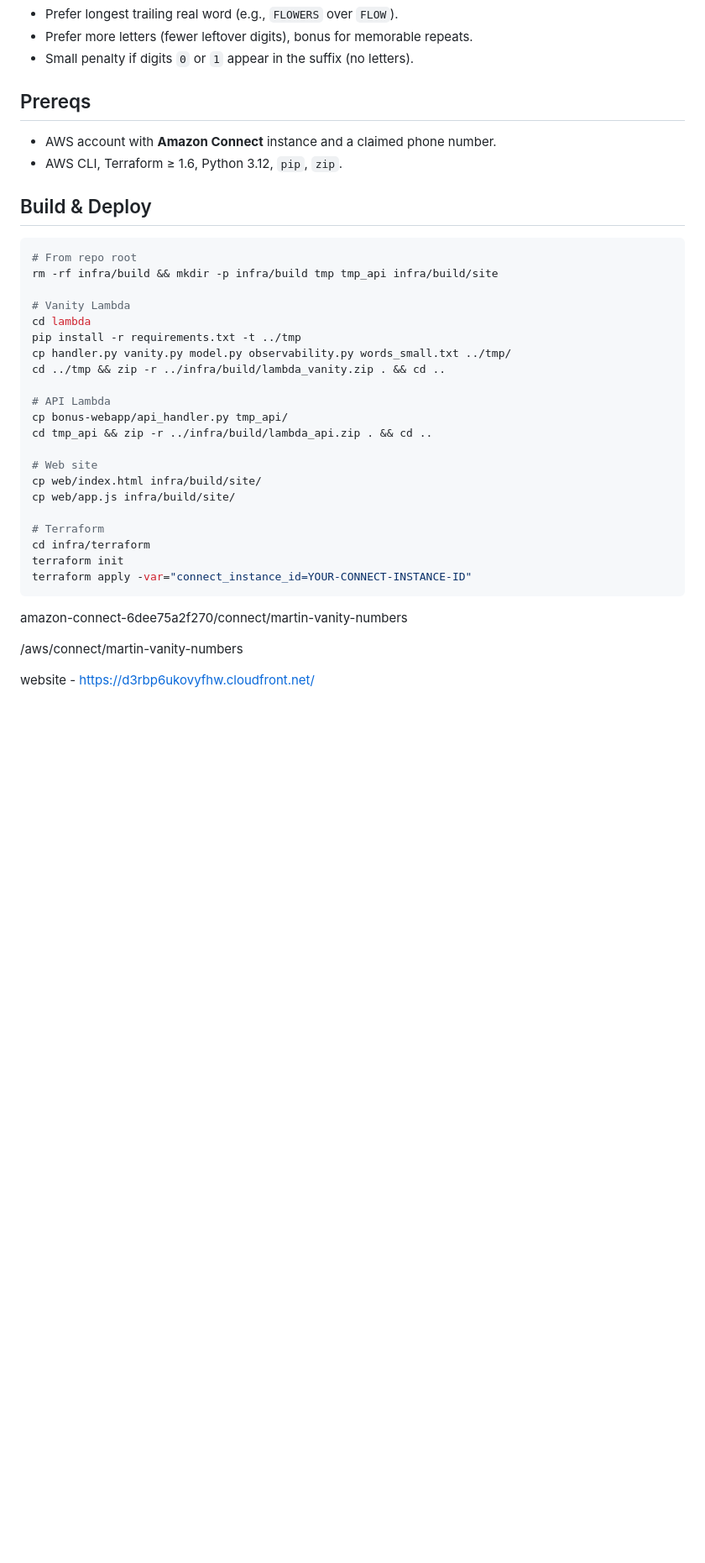
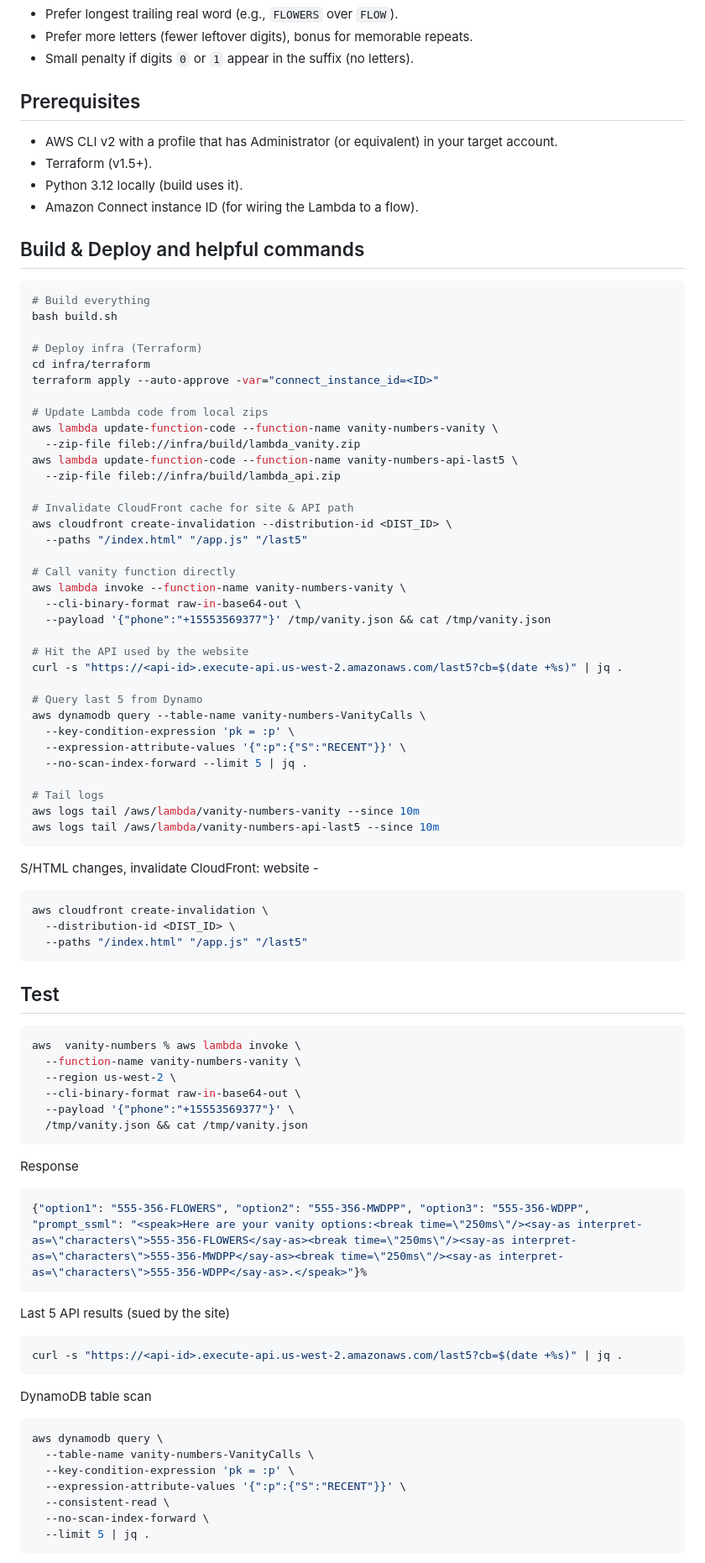
Before and after one commit to machine88/vanity-numbers, a Markdown page: README.md, the part around the change printed below. Shown: that part at 84% size. Drawn GitHub-style; blank space fills up the shorter version.

Commit message:
improved read me

````diff
--- a/README.md
+++ b/README.md
@@ -94,37 +84,85 @@ flowchart LR
 - Prefer more letters (fewer leftover digits), bonus for memorable repeats.
 - Small penalty if digits `0` or `1` appear in the suffix (no letters).
 
-## Prereqs
-- AWS account with **Amazon Connect** instance and a claimed phone number.
-- AWS CLI, Terraform ≥ 1.6, Python 3.12, `pip`, `zip`.
+## Prerequisites
+- AWS CLI v2 with a profile that has Administrator (or equivalent) in your target account.
+- Terraform (v1.5+).
+- Python 3.12 locally (build uses it).
+- Amazon Connect instance ID (for wiring the Lambda to a flow).
 
-## Build & Deploy
+## Build & Deploy and helpful commands
 
-```bash
-# From repo root
-rm -rf infra/build && mkdir -p infra/build tmp tmp_api infra/build/site
 
-# Vanity Lambda
-cd lambda
-pip install -r requirements.txt -t ../tmp
-cp handler.py vanity.py model.py observability.py words_small.txt ../tmp/
-cd ../tmp && zip -r ../infra/build/lambda_vanity.zip . && cd ..
+```shell
+# Build everything
+bash build.sh
 
-# API Lambda
-cp bonus-webapp/api_handler.py tmp_api/
-cd tmp_api && zip -r ../infra/build/lambda_api.zip . && cd ..
+# Deploy infra (Terraform)
+cd infra/terraform
+terraform apply --auto-approve -var="connect_instance_id=<ID>"
 
-# Web site
-cp web/index.html infra/build/site/
-cp web/app.js infra/build/site/
+# Update Lambda code from local zips
+aws lambda update-function-code --function-name vanity-numbers-vanity \
+  --zip-file fileb://infra/build/lambda_vanity.zip
+aws lambda update-function-code --function-name vanity-numbers-api-last5 \
+  --zip-file fileb://infra/build/lambda_api.zip
 
-# Terraform
-cd infra/terraform
-terraform init
-terraform apply -var="connect_instance_id=YOUR-CONNECT-INSTANCE-ID"
+# Invalidate CloudFront cache for site & API path
+aws cloudfront create-invalidation --distribution-id <DIST_ID> \
+  --paths "/index.html" "/app.js" "/last5"
+
+# Call vanity function directly
+aws lambda invoke --function-name vanity-numbers-vanity \
+  --cli-binary-format raw-in-base64-out \
+  --payload '{"phone":"+15553569377"}' /tmp/vanity.json && cat /tmp/vanity.json
+
+# Hit the API used by the website
+curl -s "https://<api-id>.execute-api.us-west-2.amazonaws.com/last5?cb=$(date +%s)" | jq .
+
+# Query last 5 from Dynamo
+aws dynamodb query --table-name vanity-numbers-VanityCalls \
+  --key-condition-expression 'pk = :p' \
+  --expression-attribute-values '{":p":{"S":"RECENT"}}' \
+  --no-scan-index-forward --limit 5 | jq .
+
+# Tail logs
+aws logs tail /aws/lambda/vanity-numbers-vanity --since 10m
+aws logs tail /aws/lambda/vanity-numbers-api-last5 --since 10m
 ```
-amazon-connect-6dee75a2f270/connect/martin-vanity-numbers
+S/HTML changes, invalidate CloudFront:
+website  -
+```shell
+aws cloudfront create-invalidation \
+  --distribution-id <DIST_ID> \
+  --paths "/index.html" "/app.js" "/last5"
+```
 
-/aws/connect/martin-vanity-numbers
+## Test
 
-website  - https://d3rbp6ukovyfhw.cloudfront.net/
+```shell
+aws  vanity-numbers % aws lambda invoke \
+  --function-name vanity-numbers-vanity \
+  --region us-west-2 \
+  --cli-binary-format raw-in-base64-out \
+  --payload '{"phone":"+15553569377"}' \
+  /tmp/vanity.json && cat /tmp/vanity.json
+```
+Response
+```json
+{"option1": "555-356-FLOWERS", "option2": "555-356-MWDPP", "option3": "555-356-WDPP", "prompt_ssml": "<speak>Here are your vanity options:<break time=\"250ms\"/><say-as interpret-as=\"characters\">555-356-FLOWERS</say-as><break time=\"250ms\"/><say-as interpret-as=\"characters\">555-356-MWDPP</say-as><break time=\"250ms\"/><say-as interpret-as=\"characters\">555-356-WDPP</say-as>.</speak>"}%
+```
+Last 5 API results (sued by the site)
+```shell
+curl -s "https://<api-id>.execute-api.us-west-2.amazonaws.com/last5?cb=$(date +%s)" | jq .
+```
+DynamoDB table scan
+```shell
+aws dynamodb query \
+  --table-name vanity-numbers-VanityCalls \
+  --key-condition-expression 'pk = :p' \
+  --expression-attribute-values '{":p":{"S":"RECENT"}}' \
+  --consistent-read \
+  --no-scan-index-forward \
+  --limit 5 | jq .
+```
+
````
Also changed, not shown: other parts of README.md (+167 -28 lines).
